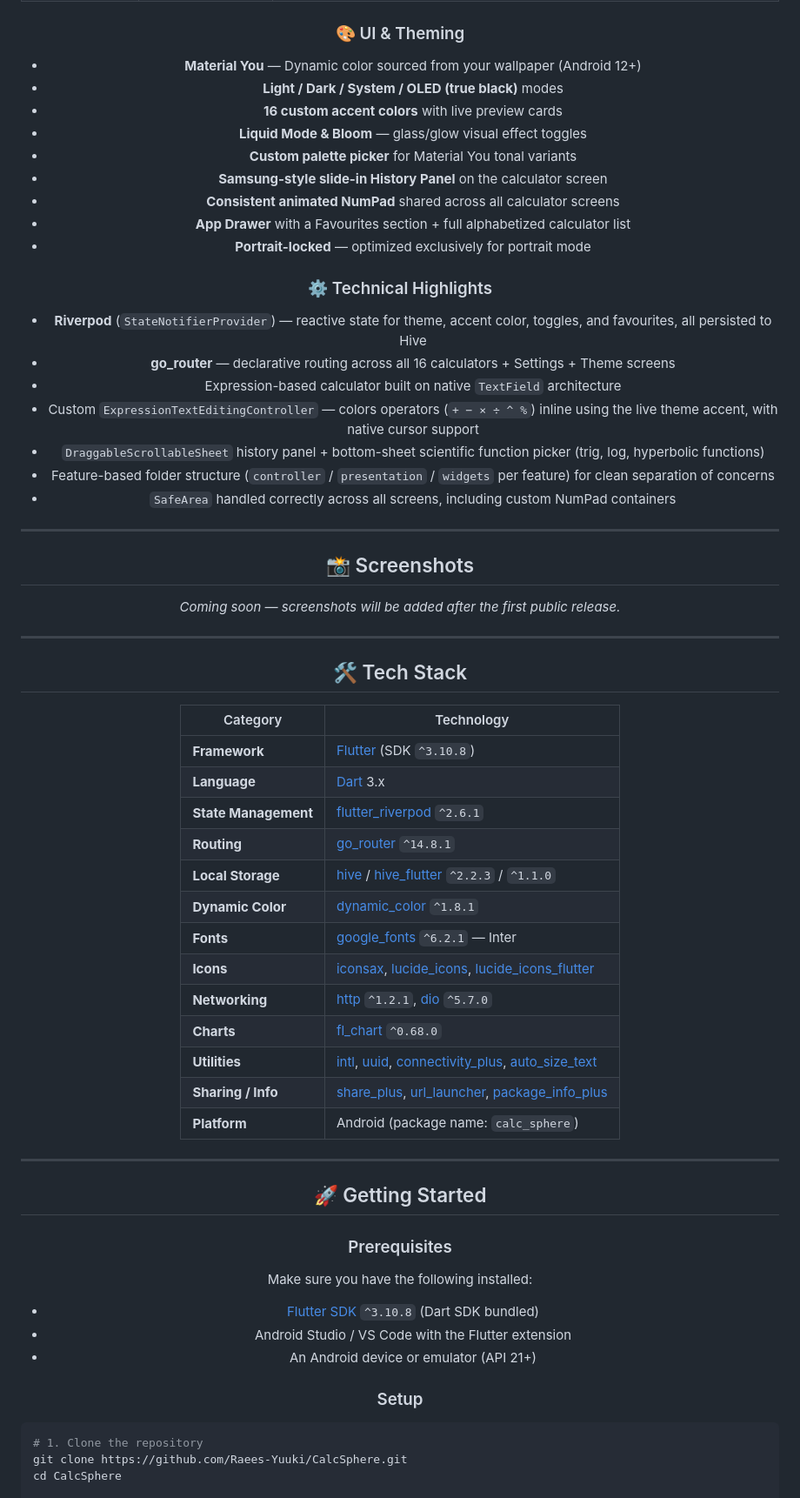
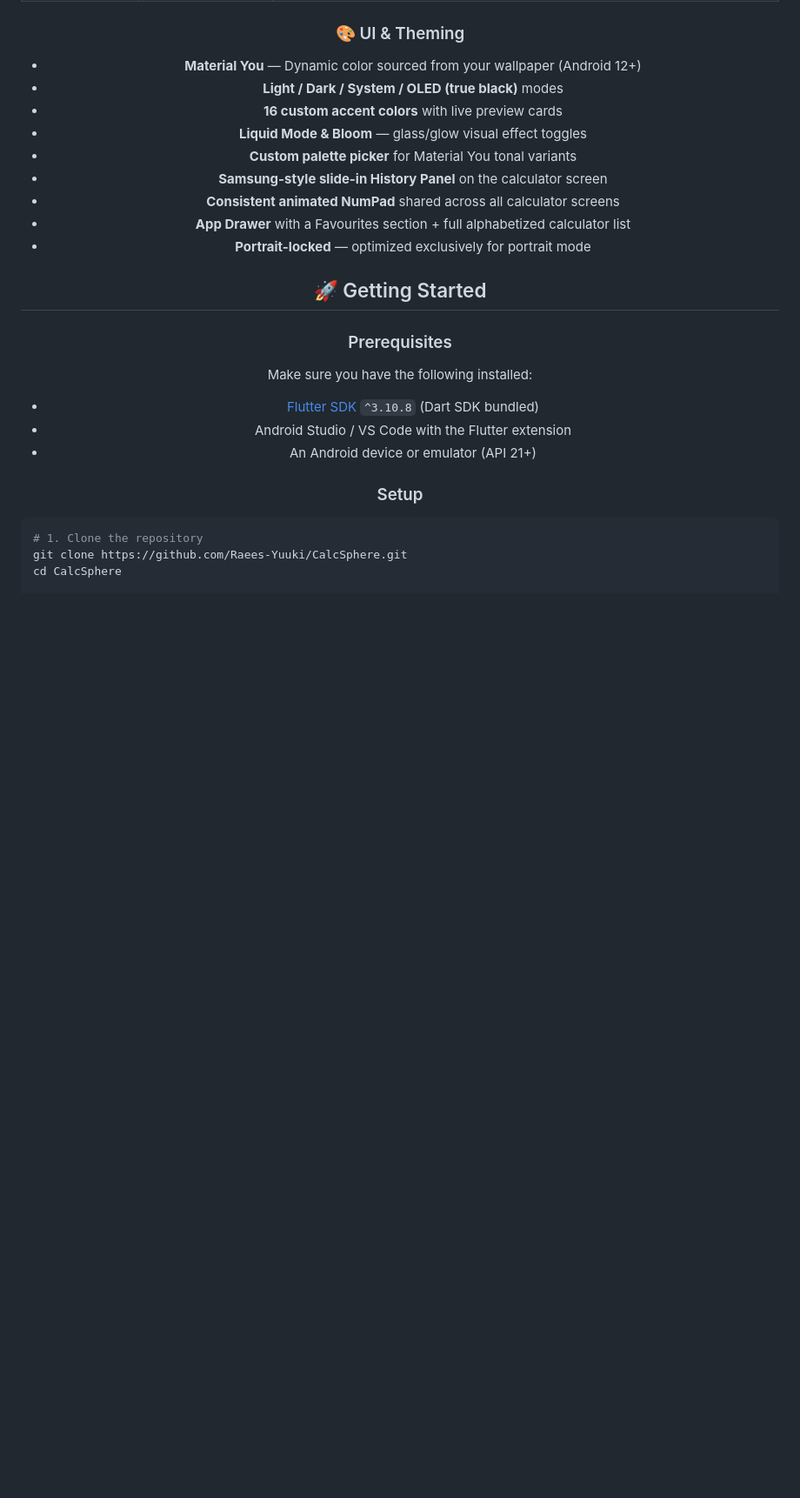
Before and after one commit to Raees-Yuuki/CalcSphere, a Markdown page: README.md, the part around one of its changes. Shown at 87% size. Drawn GitHub-style; blank space fills up the shorter version.

Commit message:
Revise README by removing sections
Removed technical highlights, screenshots, and tech stack sections from the README.

```diff
--- a/README.md
+++ b/README.md
@@ -68,52 +68,6 @@ CalcSphere is a multi-purpose calculator app that goes beyond basic arithmetic.
 - **Portrait-locked** — optimized exclusively for portrait mode
 
 </div>
-
-<h3 align="center">⚙️ Technical Highlights</h3>
-
-<div align="center">
-
-- **Riverpod** (`StateNotifierProvider`) — reactive state for theme, accent color, toggles, and favourites, all persisted to Hive
-- **go_router** — declarative routing across all 16 calculators + Settings + Theme screens
-- Expression-based calculator built on native `TextField` architecture
-- Custom `ExpressionTextEditingController` — colors operators (`+ − × ÷ ^ %`) inline using the live theme accent, with native cursor support
-- `DraggableScrollableSheet` history panel + bottom-sheet scientific function picker (trig, log, hyperbolic functions)
-- Feature-based folder structure (`controller` / `presentation` / `widgets` per feature) for clean separation of concerns
-- `SafeArea` handled correctly across all screens, including custom NumPad containers
-
-</div>
-
----
-
-<h2 align="center">📸 Screenshots</h2>
-
-<p align="center"><i>Coming soon — screenshots will be added after the first public release.</i></p>
-
----
-
-<h2 align="center">🛠 Tech Stack</h2>
-
-<div align="center">
-
-| Category | Technology |
-|----------|-----------|
-| **Framework** | [Flutter](https://flutter.dev) (SDK `^3.10.8`) |
-| **Language** | [Dart](https://dart.dev) 3.x |
-| **State Management** | [flutter_riverpod](https://riverpod.dev) `^2.6.1` |
-| **Routing** | [go_router](https://pub.dev/packages/go_router) `^14.8.1` |
-| **Local Storage** | [hive](https://pub.dev/packages/hive) / [hive_flutter](https://pub.dev/packages/hive_flutter) `^2.2.3` / `^1.1.0` |
-| **Dynamic Color** | [dynamic_color](https://pub.dev/packages/dynamic_color) `^1.8.1` |
-| **Fonts** | [google_fonts](https://pub.dev/packages/google_fonts) `^6.2.1` — Inter |
-| **Icons** | [iconsax](https://pub.dev/packages/iconsax), [lucide_icons](https://pub.dev/packages/lucide_icons), [lucide_icons_flutter](https://pub.dev/packages/lucide_icons_flutter) |
-| **Networking** | [http](https://pub.dev/packages/http) `^1.2.1`, [dio](https://pub.dev/packages/dio) `^5.7.0` |
-| **Charts** | [fl_chart](https://pub.dev/packages/fl_chart) `^0.68.0` |
-| **Utilities** | [intl](https://pub.dev/packages/intl), [uuid](https://pub.dev/packages/uuid), [connectivity_plus](https://pub.dev/packages/connectivity_plus), [auto_size_text](https://pub.dev/packages/auto_size_text) |
-| **Sharing / Info** | [share_plus](https://pub.dev/packages/share_plus), [url_launcher](https://pub.dev/packages/url_launcher), [package_info_plus](https://pub.dev/packages/package_info_plus) |
-| **Platform** | Android (package name: `calc_sphere`) |
-
-</div>
-
----
 
 <h2 align="center">🚀 Getting Started</h2>
 
```
Also changed, not shown: other parts of README.md (+1 -1 lines).
